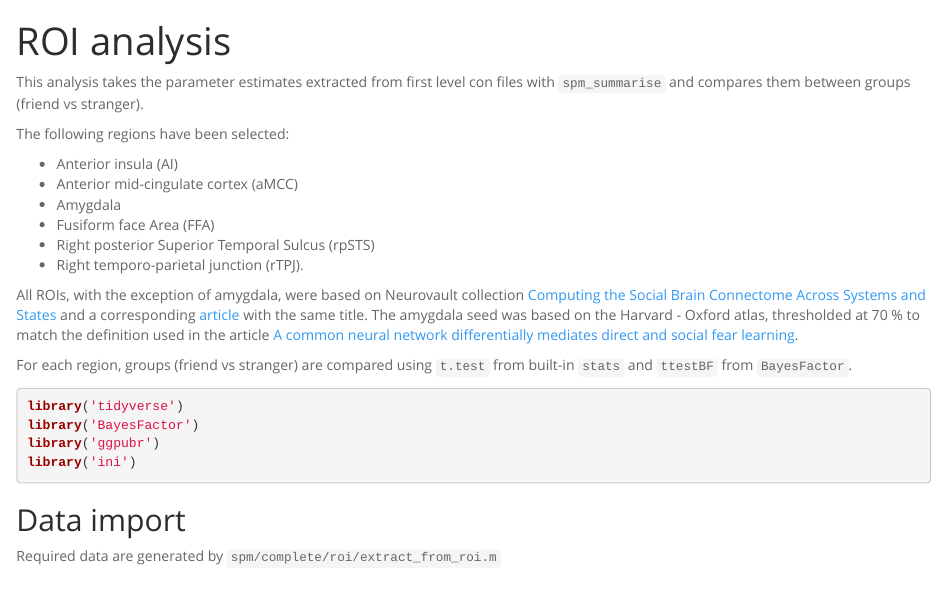
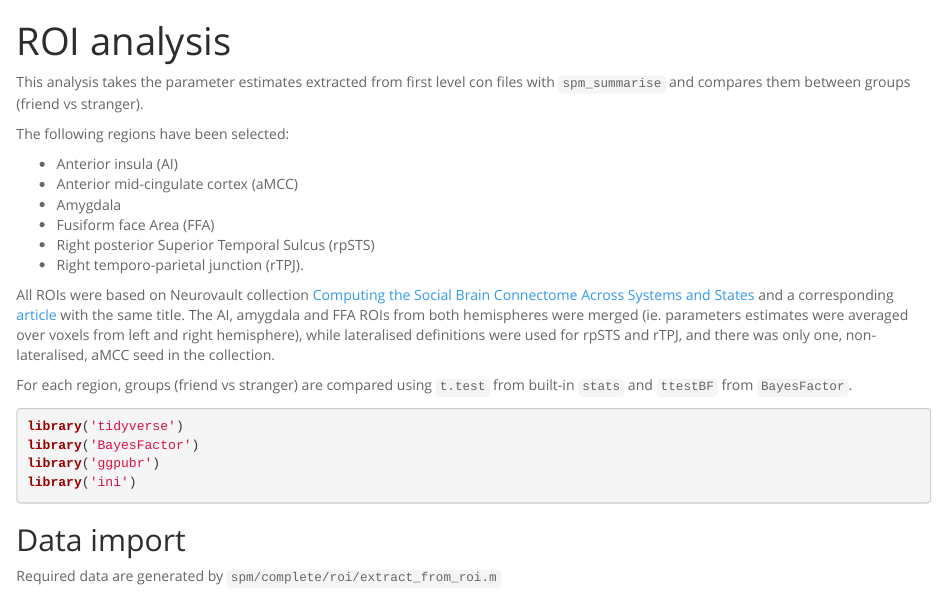
Before and after one commit to nencki-lobi/emocon-mri, an R Markdown document (stats/roi_bayes.Rmd): the page in a window 1100 px wide, from its top. Rendered offline with R 4.5, knitr and Pandoc, with nearby package versions; some code elsewhere in the file could not run offline.

Commit message:
Update description of ROIs in roi_bayes.Rmd

```diff
--- a/stats/roi_bayes.Rmd
+++ b/stats/roi_bayes.Rmd
@@ -28,7 +28,7 @@ The following regions have been selected:
 - Right posterior Superior Temporal Sulcus (rpSTS)
 - Right temporo-parietal junction (rTPJ).
 
-All ROIs, with the exception of amygdala, were based on Neurovault collection [Computing the Social Brain Connectome Across Systems and States](https://neurovault.org/collections/2462/) and a corresponding [article](https://academic.oup.com/cercor/article/28/7/2207/3831104) with the same title. The amygdala seed was based on the Harvard - Oxford atlas, thresholded at 70 % to match the definition used in the article [A common neural network differentially mediates direct and social fear learning](https://doi.org/10.1016/j.neuroimage.2017.11.039).
+All ROIs were based on Neurovault collection [Computing the Social Brain Connectome Across Systems and States](https://neurovault.org/collections/2462/) and a corresponding [article](https://academic.oup.com/cercor/article/28/7/2207/3831104) with the same title. The AI, amygdala and FFA ROIs from both hemispheres were merged (ie. parameters estimates were averaged over voxels from left and right hemisphere), while lateralised definitions were used for rpSTS and rTPJ, and there was only one, non-lateralised, aMCC seed in the collection.
 
 For each region, groups (friend vs stranger) are compared using `t.test` from built-in `stats` and `ttestBF` from `BayesFactor`.
 
```
